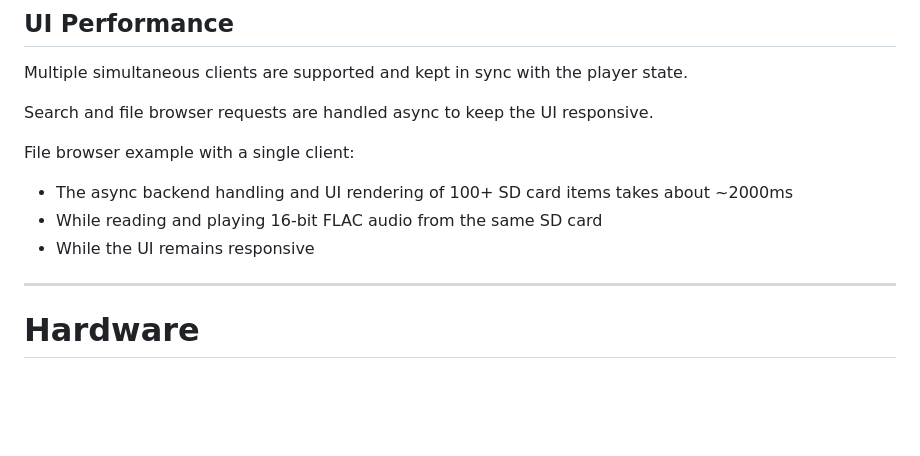
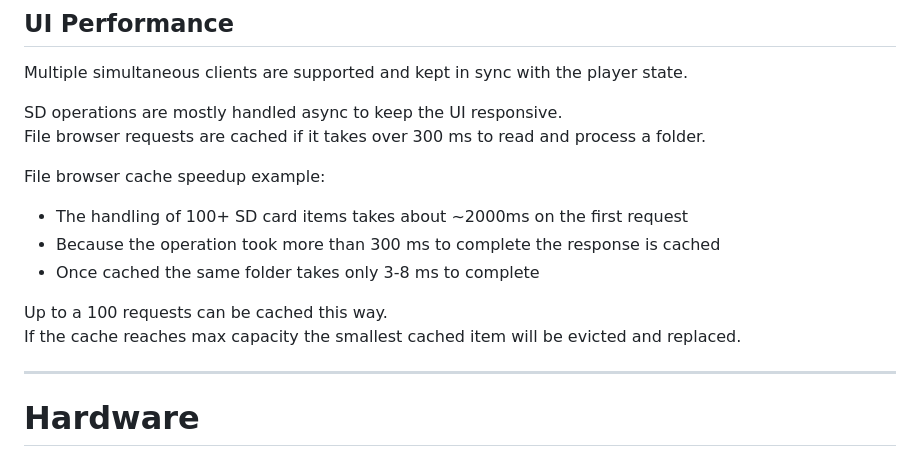
Before and after one commit to CelliesProjects/osap, a Markdown page: README.md, the part around the change. GitHub-like rendering; blank space fills up the shorter version.

Commit message:
Documented: improved UI performance (#21)

```diff
--- a/README.md
+++ b/README.md
@@ -58,13 +58,17 @@ This allows the same device to be used with different network setups such as a h
 
 Multiple simultaneous clients are supported and kept in sync with the player state.
 
-Search and file browser requests are handled async to keep the UI responsive.
+SD operations are mostly handled async to keep the UI responsive.
+File browser requests are cached if it takes over 300 ms to read and process a folder.
 
-File browser example with a single client:
+File browser cache speedup example:
 
-* The async backend handling and UI rendering of 100+ SD card items takes about ~2000ms
-* While reading and playing 16-bit FLAC audio from the same SD card
-* While the UI remains responsive
+* The handling of 100+ SD card items takes about ~2000ms on the first request
+* Because the operation took more than 300 ms to complete the response is cached
+* Once cached the same folder takes only 3-8 ms to complete
+
+Up to a 100 requests can be cached this way.
+If the cache reaches max capacity the smallest cached item will be evicted and replaced.
 
 ---
 
```
